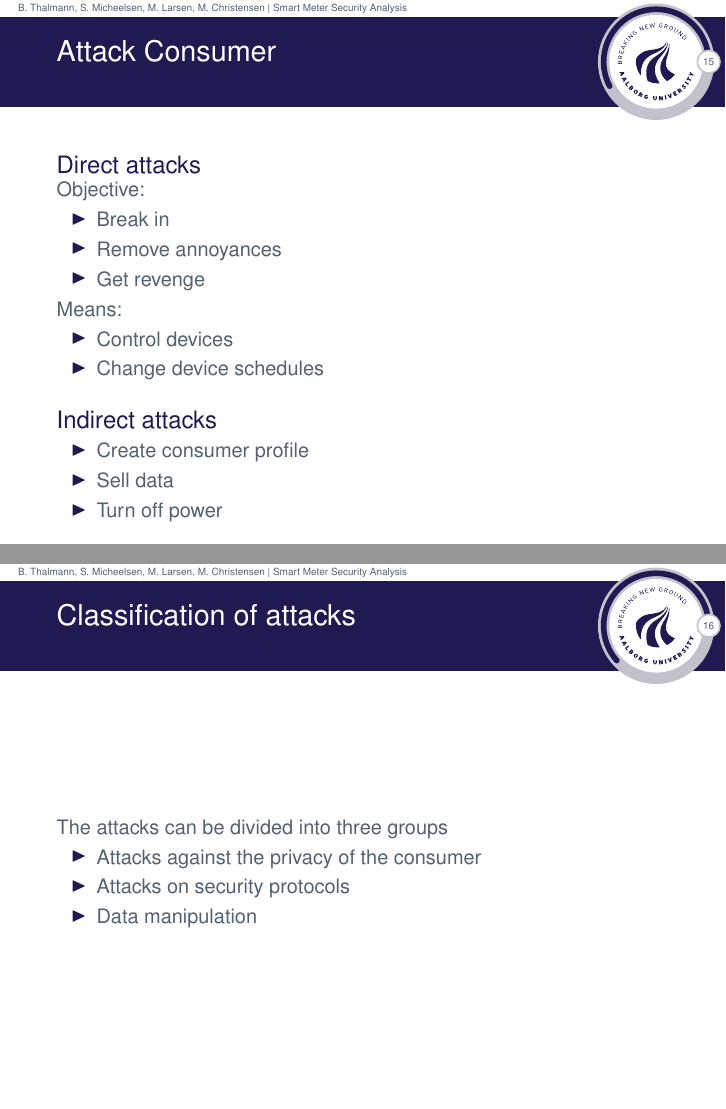
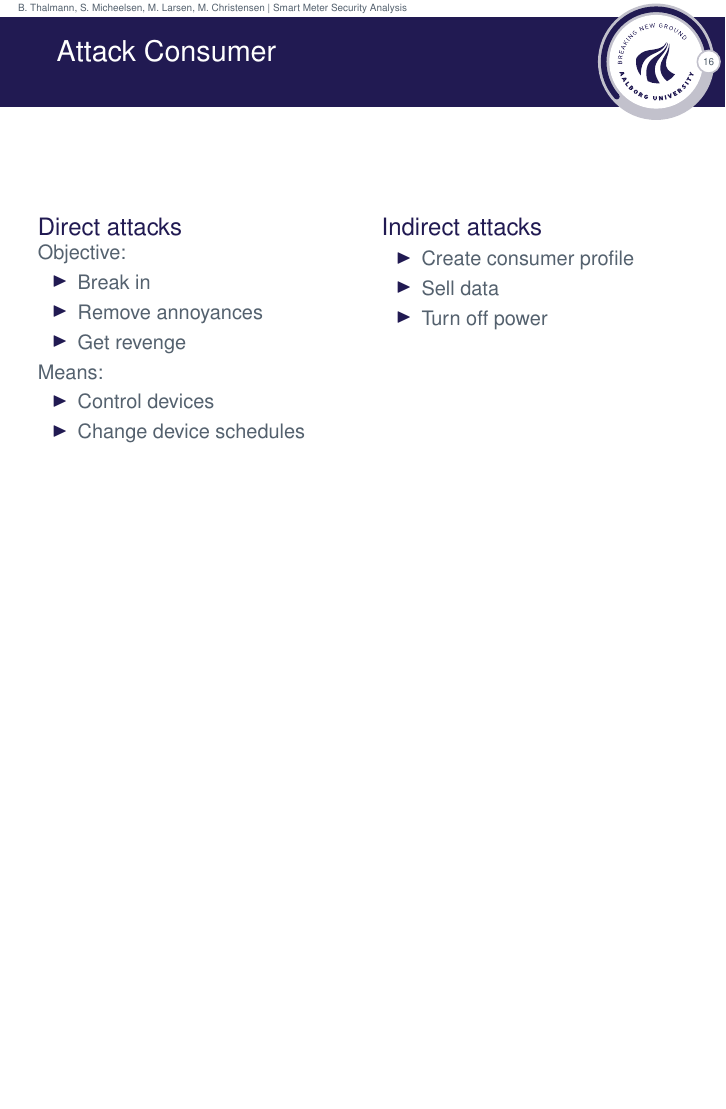
Before and after one commit to des904e15/presentation, LaTeX slides (presentation.tex, which reads slides/attacktrees.tex): pages 17 and 18 of 29 before the commit and page 18 of 29 after it, the two joined at a grey line, the shorter picture padded with empty space. Compiled offline with pdfLaTeX.

Commit message:
rettelser til folket

```diff
--- a/slides/attacktrees.tex
+++ b/slides/attacktrees.tex
@@ -220,6 +224,8 @@
 \end{frame}
 
 \begin{frame}{Attack Consumer}
+  \begin{columns}[T]
+    \begin{column}{0.5\textwidth}
     \begin{block}{Direct attacks}
       Objective:
       \begin{itemize}
@@ -241,13 +248,6 @@
       \item Turn off power
     \end{itemize}
   \end{block}
+\end{column}
+\end{columns}
 \end{frame}
-
-\begin{frame}{Classification of attacks}
-  The attacks can be divided into three groups
-  \begin{itemize}
-    \item Attacks against the privacy of the consumer
-    \item Attacks on security protocols
-    \item Data manipulation
-  \end{itemize}
-\end{frame}
```
Also changed, not shown: graphics/consumer.pdf, slides/attacktrees.tex (9 more changed lines), 1 other file.
